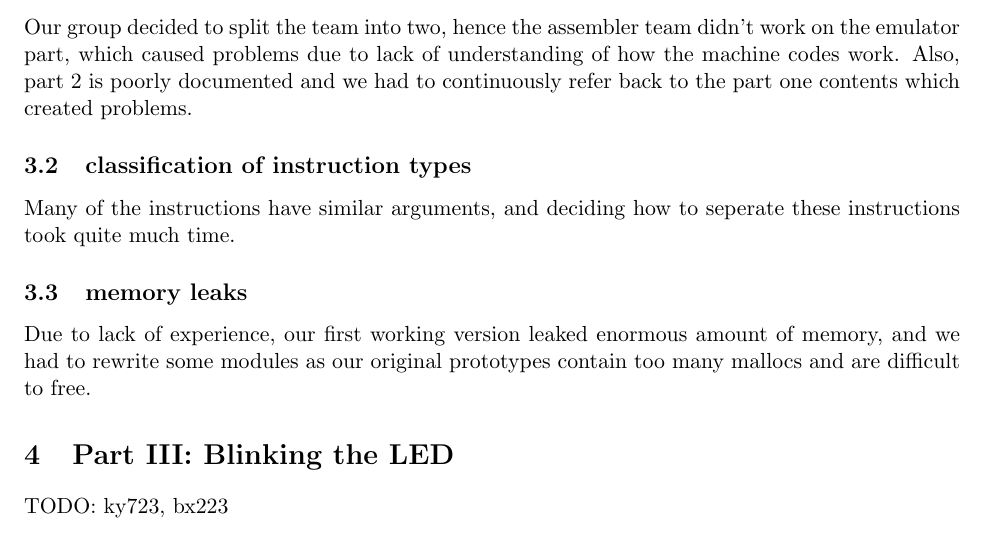
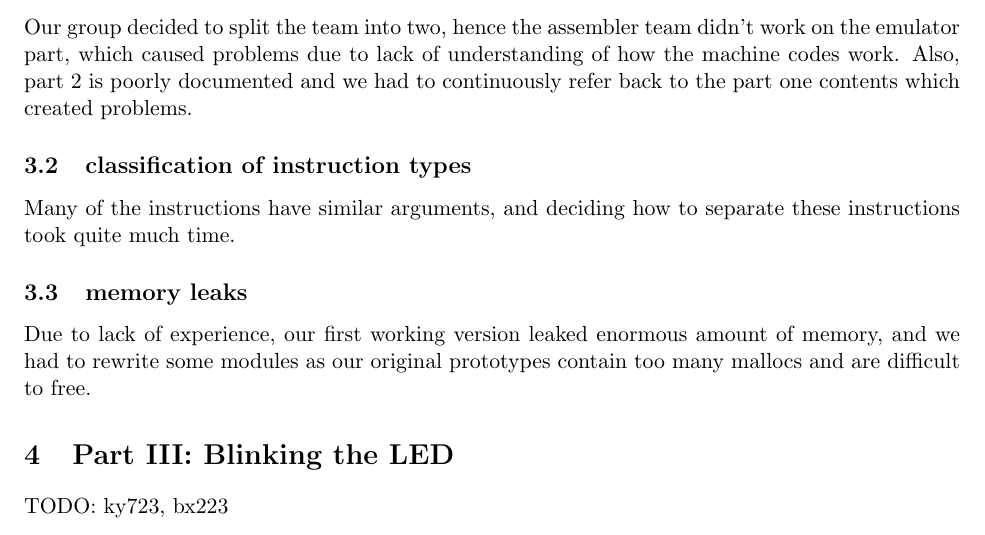
Before and after one commit to yuhanwang14/ARMv8, a LaTeX document (doc/Report.tex): part of page 2 of 3, cut so that both start at the same text. Compiled offline with pdfLaTeX.

Commit message:
fix: typo

```diff
--- a/doc/Report.tex
+++ b/doc/Report.tex
@@ -96,7 +96,7 @@ work on the emulator part, which caused problems due to lack of understanding
 of how the machine codes work. Also, part 2 is poorly documented and we had to
 continuously refer back to the part one contents which created problems.
 \subsection{classification of instruction types}
-Many of the instructions have similar arguments, and deciding how to seperate
+Many of the instructions have similar arguments, and deciding how to separate
 these instructions took quite much time.
 \subsection{memory leaks}
 Due to lack of experience, our first working version leaked enormous amount of
```
